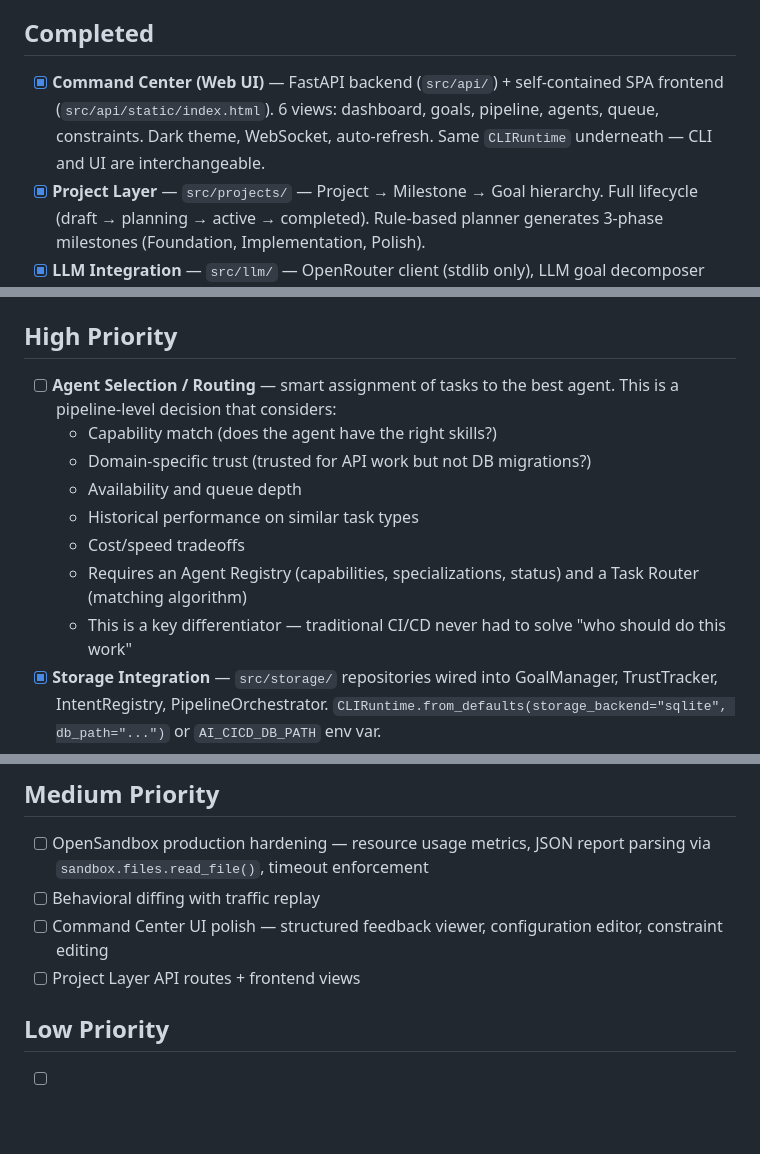
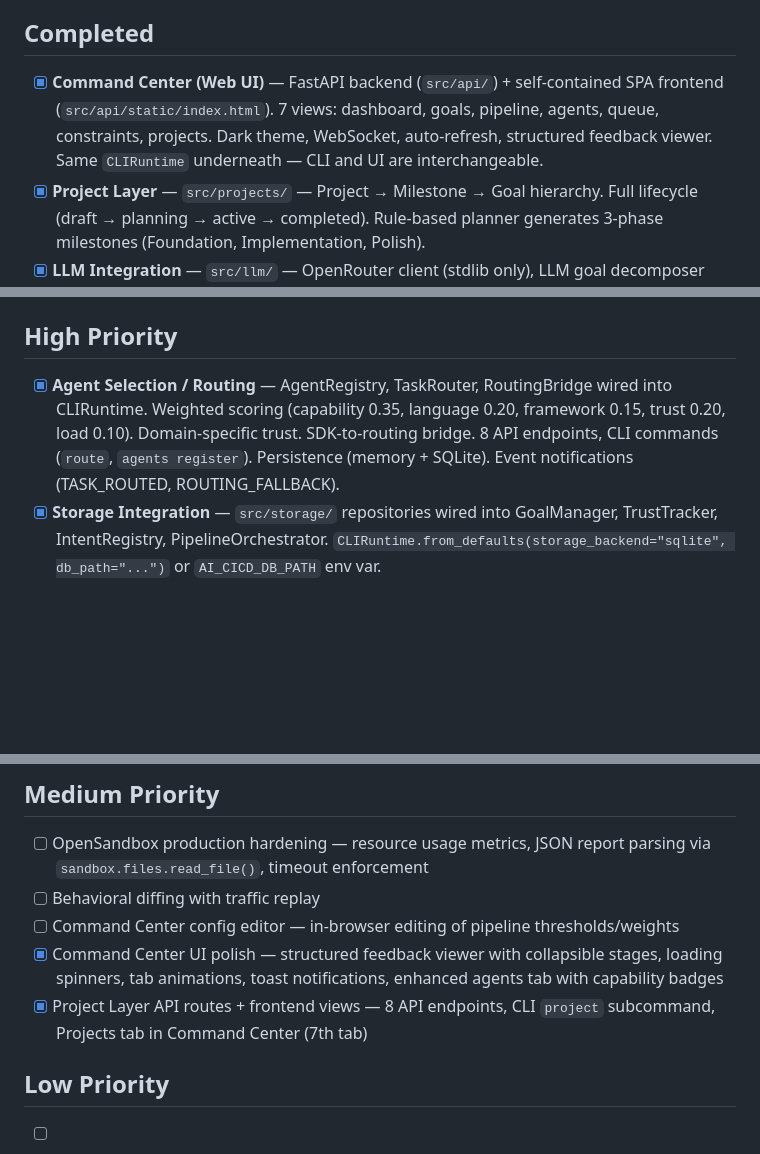
Before and after one commit to AV4TAr/shipyard, a Markdown page: docs/todo.md, 3 parts joined by grey strips. GitHub-like rendering; blank space fills up the shorter version.

Commit message:
Update docs: 632 tests, mark routing + projects + UI complete
Co-Authored-By: Claude Opus 4.6 <noreply@anthropic.com>

```diff
--- a/docs/todo.md
+++ b/docs/todo.md
@@ -32,7 +32,7 @@ The primary interface between the human operator (air traffic controller) and th
 
 ## Completed
 
-- [x] **Command Center (Web UI)** — FastAPI backend (`src/api/`) + self-contained SPA frontend (`src/api/static/index.html`). 6 views: dashboard, goals, pipeline, agents, queue, constraints. Dark theme, WebSocket, auto-refresh. Same `CLIRuntime` underneath — CLI and UI are interchangeable.
+- [x] **Command Center (Web UI)** — FastAPI backend (`src/api/`) + self-contained SPA frontend (`src/api/static/index.html`). 7 views: dashboard, goals, pipeline, agents, queue, constraints, projects. Dark theme, WebSocket, auto-refresh, structured feedback viewer. Same `CLIRuntime` underneath — CLI and UI are interchangeable.
 - [x] **Project Layer** — `src/projects/` — Project → Milestone → Goal hierarchy. Full lifecycle (draft → planning → active → completed). Rule-based planner generates 3-phase milestones (Foundation, Implementation, Polish).
 - [x] **LLM Integration** — `src/llm/` — OpenRouter client (stdlib only), LLM goal decomposer with fallback, intent alignment checker, semantic merge analyzer.
 - [x] **Persistent Storage** — `src/storage/` — Repository pattern with memory + SQLite backends. JSON-blob storage with indexed columns, factory pattern.
@@ -46,14 +46,7 @@ The primary interface between the human operator (air traffic controller) and th
 
 ## High Priority
 
-- [ ] **Agent Selection / Routing** — smart assignment of tasks to the best agent. This is a pipeline-level decision that considers:
-  - Capability match (does the agent have the right skills?)
-  - Domain-specific trust (trusted for API work but not DB migrations?)
-  - Availability and queue depth
-  - Historical performance on similar task types
-  - Cost/speed tradeoffs
-  - Requires an Agent Registry (capabilities, specializations, status) and a Task Router (matching algorithm)
-  - This is a key differentiator — traditional CI/CD never had to solve "who should do this work"
+- [x] **Agent Selection / Routing** — AgentRegistry, TaskRouter, RoutingBridge wired into CLIRuntime. Weighted scoring (capability 0.35, language 0.20, framework 0.15, trust 0.20, load 0.10). Domain-specific trust. SDK-to-routing bridge. 8 API endpoints, CLI commands (`route`, `agents register`). Persistence (memory + SQLite). Event notifications (TASK_ROUTED, ROUTING_FALLBACK).
 - [x] **Storage Integration** — `src/storage/` repositories wired into GoalManager, TrustTracker, IntentRegistry, PipelineOrchestrator. `CLIRuntime.from_defaults(storage_backend="sqlite", db_path="...")` or `AI_CICD_DB_PATH` env var.
 - [x] **LLM Decomposer Integration** — `OPENROUTER_API_KEY` env var auto-selects LLMGoalDecomposer in `CLIRuntime.from_defaults()`, with fallback to rule-based.
 - [x] **Notification Integration** — EventDispatcher wired into GoalManager (goal.created/activated/completed) and PipelineOrchestrator (pipeline.started/failed/passed, approval.needed).
@@ -62,8 +55,9 @@ The primary interface between the human operator (air traffic controller) and th
 
 - [ ] OpenSandbox production hardening — resource usage metrics, JSON report parsing via `sandbox.files.read_file()`, timeout enforcement
 - [ ] Behavioral diffing with traffic replay
-- [ ] Command Center UI polish — structured feedback viewer, configuration editor, constraint editing
-- [ ] Project Layer API routes + frontend views
+- [ ] Command Center config editor — in-browser editing of pipeline thresholds/weights
+- [x] Command Center UI polish — structured feedback viewer with collapsible stages, loading spinners, tab animations, toast notifications, enhanced agents tab with capability badges
+- [x] Project Layer API routes + frontend views — 8 API endpoints, CLI `project` subcommand, Projects tab in Command Center (7th tab)
 
 ## Low Priority
 
```
Also changed, not shown: CLAUDE.md (+1 -1 lines).
